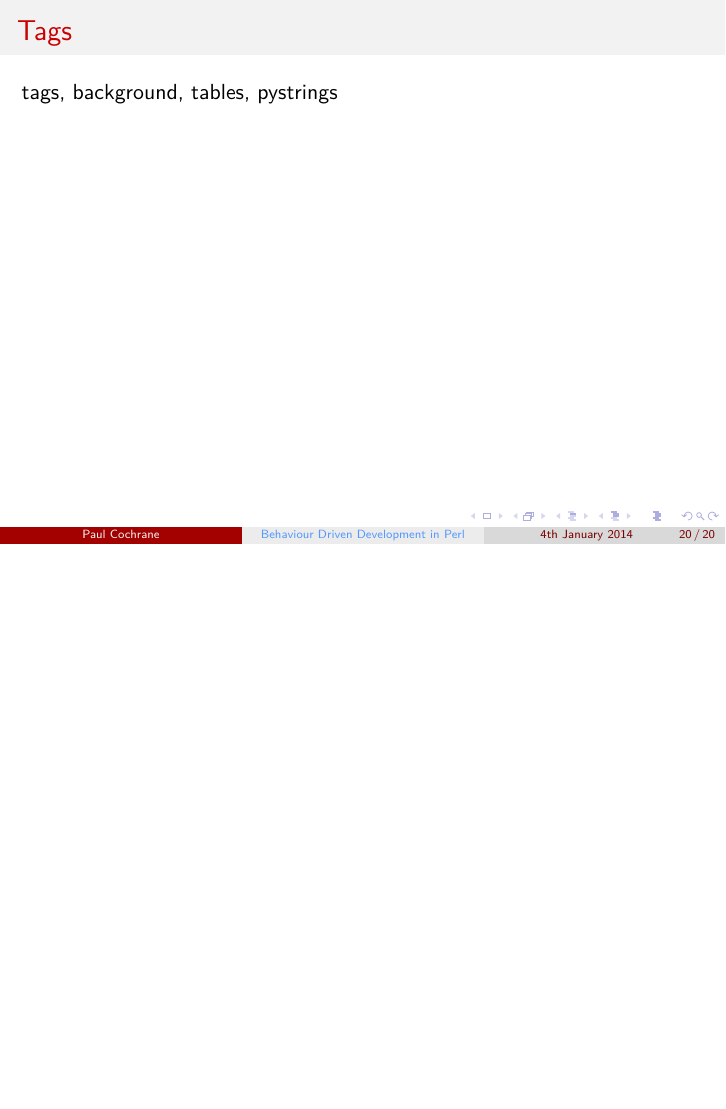
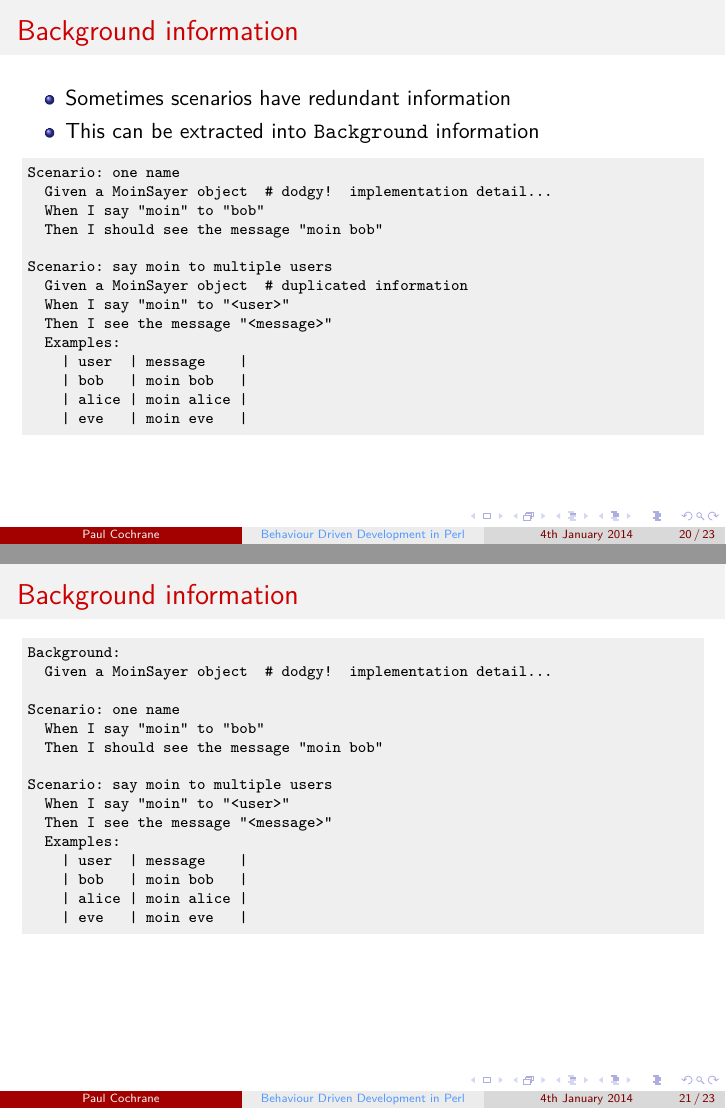
Before and after one commit to paultcochrane/bdd_perl_talk, LaTeX slides (bdd_perl.tex): page 20 of 20 before the commit and pages 20 and 21 of 23 after it, the two joined at a grey line, the shorter picture padded with empty space. Compiled offline with pdfLaTeX.

Commit message:
Added slides about Background sections

```diff
--- a/bdd_perl.tex
+++ b/bdd_perl.tex
@@ -462,4 +462,53 @@ Scenario: say moin to multiple users
 \end{frame}
 
 %%%%%%%%%%%%%%%%%%%%%%%%%%%%%%%%%%%%%%%%%%%%%%%%%%%%%%%%%%%%%%%%%%%%%%%%%%%%
-\begin{frame}
+\begin{frame}[fragile]
+\frametitle{Background information}
+
+\begin{itemize}
+    \item Sometimes scenarios have redundant information
+    \item This can be extracted into \ttt{Background} information
+\end{itemize}
+
+\begin{lstlisting}
+Scenario: one name
+  Given a MoinSayer object  # dodgy!  implementation detail...
+  When I say "moin" to "bob"
+  Then I should see the message "moin bob"
+
+Scenario: say moin to multiple users
+  Given a MoinSayer object  # duplicated information
+  When I say "moin" to "<user>"
+  Then I see the message "<message>"
+  Examples:
+    | user  | message    |
+    | bob   | moin bob   |
+    | alice | moin alice |
+    | eve   | moin eve   |
+\end{lstlisting}
+
+\end{frame}
+
+%%%%%%%%%%%%%%%%%%%%%%%%%%%%%%%%%%%%%%%%%%%%%%%%%%%%%%%%%%%%%%%%%%%%%%%%%%%%
+\begin{frame}[fragile]
+\frametitle{Background information}
+
+\begin{lstlisting}
+Background:
+  Given a MoinSayer object  # dodgy!  implementation detail...
+
+Scenario: one name
+  When I say "moin" to "bob"
+  Then I should see the message "moin bob"
+
+Scenario: say moin to multiple users
+  When I say "moin" to "<user>"
+  Then I see the message "<message>"
+  Examples:
+    | user  | message    |
+    | bob   | moin bob   |
+    | alice | moin alice |
+    | eve   | moin eve   |
+\end{lstlisting}
+
+\end{frame}
```
Also changed, not shown: bdd_perl.tex (12 more changed lines).
